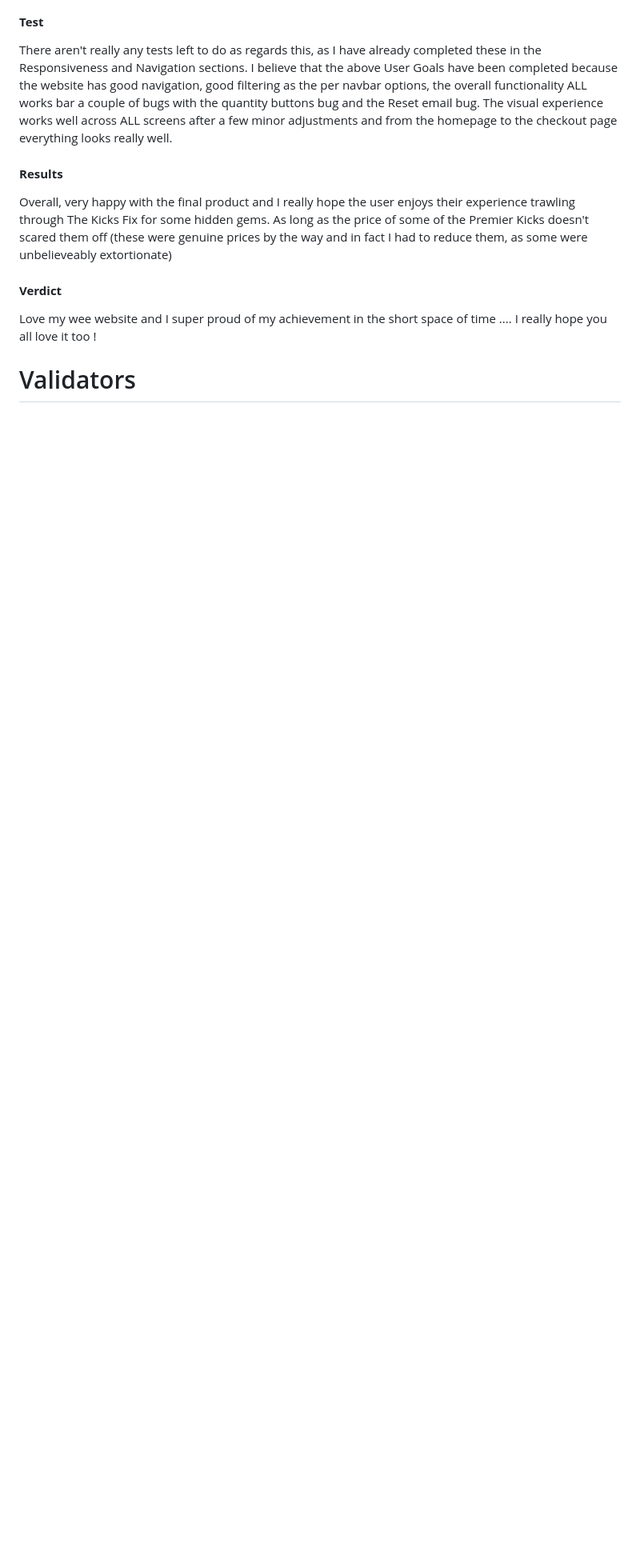
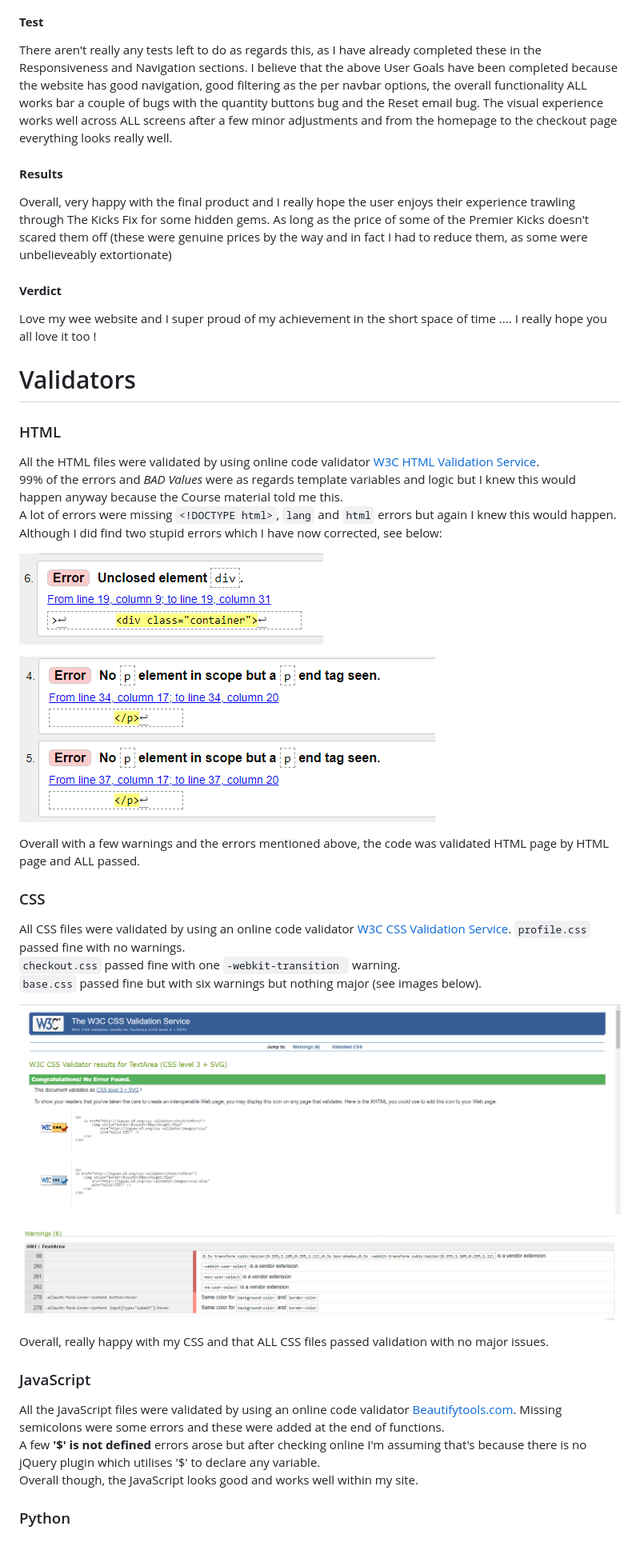
Before and after one commit to RaVeR76/The-Kicks-Fix, a Markdown page: testing.md, the part around the change. Shown: that part at 80% size. GitHub-like rendering; pictures changed too: docs/screenshots/css-base-validation.png (added), docs/screenshots/css-base-warnings.png (added), docs/screenshots/missing-closing-contain-div.png (added); blank space fills up the shorter version.

Commit message:
Add HTML, CSS & JS Validation Results

````diff
--- a/testing.md
+++ b/testing.md
@@ -466,3 +466,42 @@ Love my wee website and I super proud of my achievement in the short space of ti
 
 
 # Validators
+
+### HTML
+
+All the HTML files were validated by using online code validator [W3C HTML Validation Service](https://validator.w3.org).
+99% of the errors and *BAD Values* were as regards template variables and logic but I knew this would happen anyway because the Course material told me this.
+A lot of errors were missing ```<!DOCTYPE html>```, ```lang``` and ```html``` errors but again I knew this would happen.
+Although I did find two stupid errors which I have now corrected, see below:
+
+![Missing Container Closing Tag](https://github.com/RaVeR76/The-Kicks-Fix/raw/main/docs/screenshots/missing-closing-contain-div.png)
+
+
+![Two losing p tags](https://github.com/RaVeR76/The-Kicks-Fix/raw/main/docs/screenshots/two-closing-p-tags.png)
+
+Overall with a few warnings and the errors mentioned above, the code was validated HTML page by HTML page and ALL passed.
+
+### CSS
+
+All CSS files were validated by using an online code validator [W3C CSS Validation Service](https://jigsaw.w3.org/css-validator/).
+```profile.css``` passed fine with no warnings.
+```checkout.css``` passed fine with one ```-webkit-transition ``` warning.
+```base.css``` passed fine but with six warnings but nothing major (see images below).
+
+![Base CSS Passed Validation](https://github.com/RaVeR76/The-Kicks-Fix/raw/main/docs/screenshots/css-base-validation.png)
+
+![Base CSS Minor Warnings](https://github.com/RaVeR76/The-Kicks-Fix/raw/main/docs/screenshots/css-base-warnings.png)
+
+
+Overall, really happy with my CSS and that ALL CSS files passed validation with no major issues.
+
+
+### JavaScript
+
+All the JavaScript files were validated by using an online code validator [Beautifytools.com](http://beautifytools.com/javascript-validator.php).
+Missing semicolons were some errors and these were added at the end of functions.
+A few **'$' is not defined** errors arose but after checking online I'm assuming that's because there is no jQuery plugin which utilises '$' to declare any variable.
+Overall though, the JavaScript looks good and works well within my site.
+
+
+### Python
````
Also changed, not shown: 7 other files.
